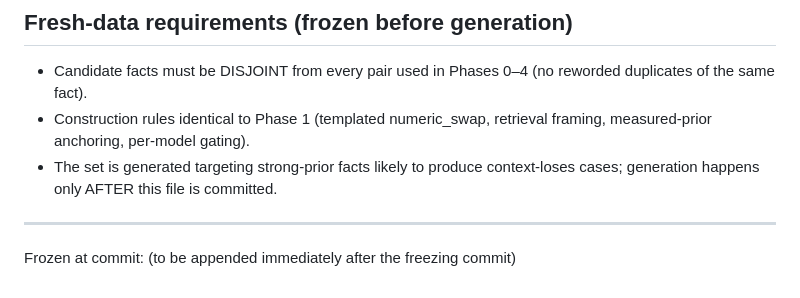
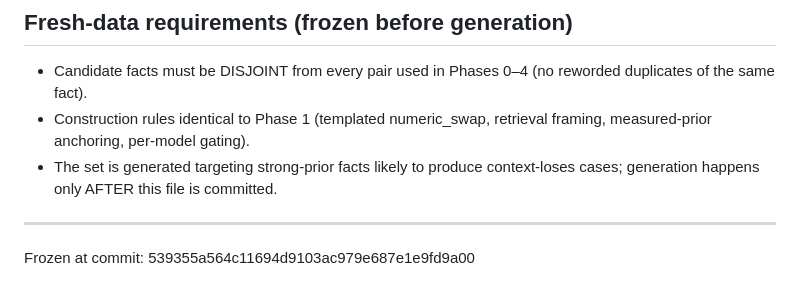
Before and after one commit to RithvikReddy0-0/rag-override-circuits, a Markdown page: results/phase5_preregistration.md, the part around the change. GitHub-like rendering.

Commit message:
Phase 5: record pre-registration freeze commit hash

```diff
--- a/results/phase5_preregistration.md
+++ b/results/phase5_preregistration.md
@@ -88,4 +88,4 @@ scale-boundary claim regardless.
   context-loses cases; generation happens only AFTER this file is committed.
 
 ---
-Frozen at commit: (to be appended immediately after the freezing commit)
+Frozen at commit: 539355a564c11694d9103ac979e687e1e9fd9a00
```
